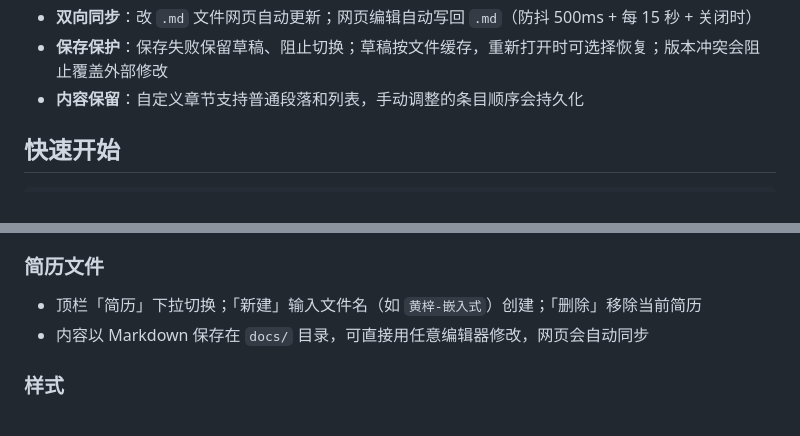
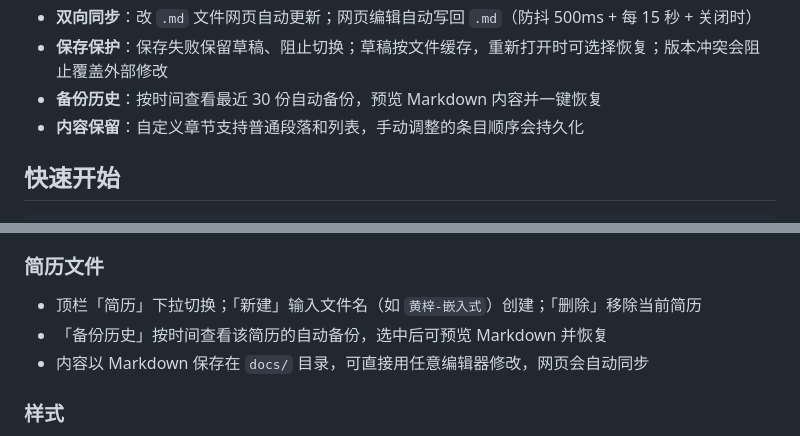
Before and after one commit to Muxiner/ai_for_work, a Markdown page: readme.md, 2 parts joined by grey strips. Drawn GitHub-style.

```diff
--- a/readme.md
+++ b/readme.md
@@ -19,6 +19,7 @@
 - **导出**：PDF（浏览器打印）、PNG / JPG（浏览器真实渲染，高清 2 倍图）
 - **双向同步**：改 `.md` 文件网页自动更新；网页编辑自动写回 `.md`（防抖 500ms + 每 15 秒 + 关闭时）
 - **保存保护**：保存失败保留草稿、阻止切换；草稿按文件缓存，重新打开时可选择恢复；版本冲突会阻止覆盖外部修改
+- **备份历史**：按时间查看最近 30 份自动备份，预览 Markdown 内容并一键恢复
 - **内容保留**：自定义章节支持普通段落和列表，手动调整的条目顺序会持久化
 
 ## 快速开始
@@ -78,6 +79,7 @@ npm test
 
 ### 简历文件
 - 顶栏「简历」下拉切换；「新建」输入文件名（如 `黄梓-嵌入式`）创建；「删除」移除当前简历
+- 「备份历史」按时间查看该简历的自动备份，选中后可预览 Markdown 并恢复
 - 内容以 Markdown 保存在 `docs/` 目录，可直接用任意编辑器修改，网页会自动同步
 
 ### 样式
```
Also changed, not shown: agent.md (+5 -2 lines).
